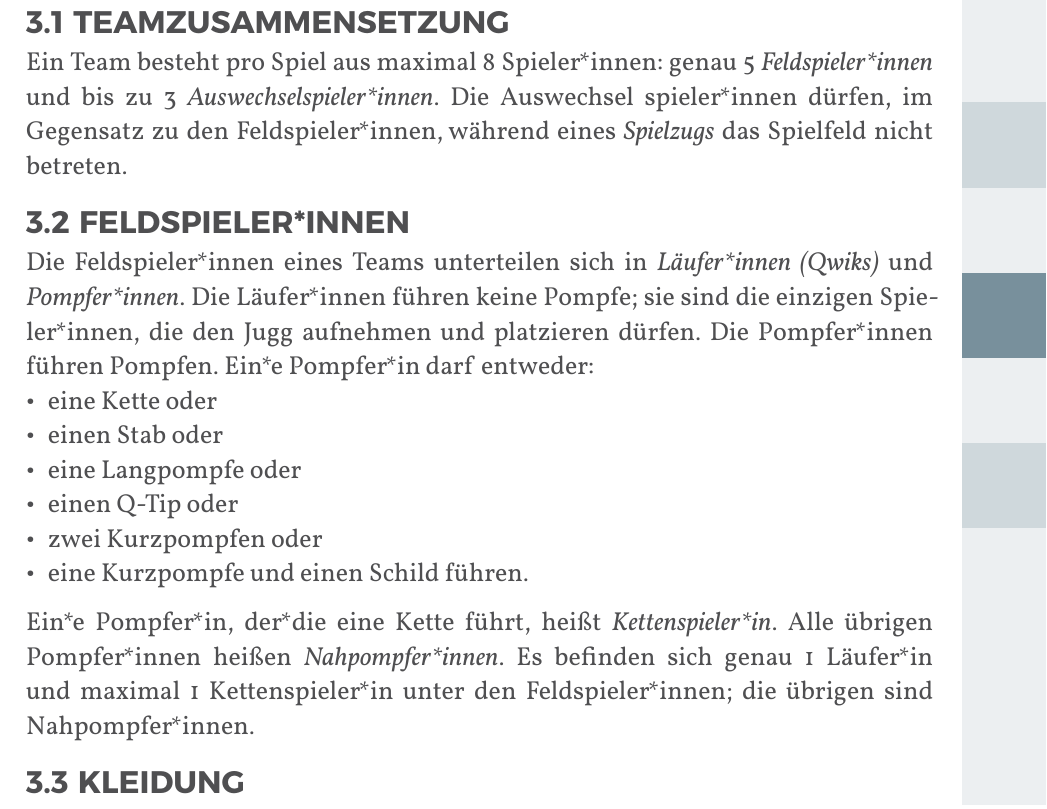
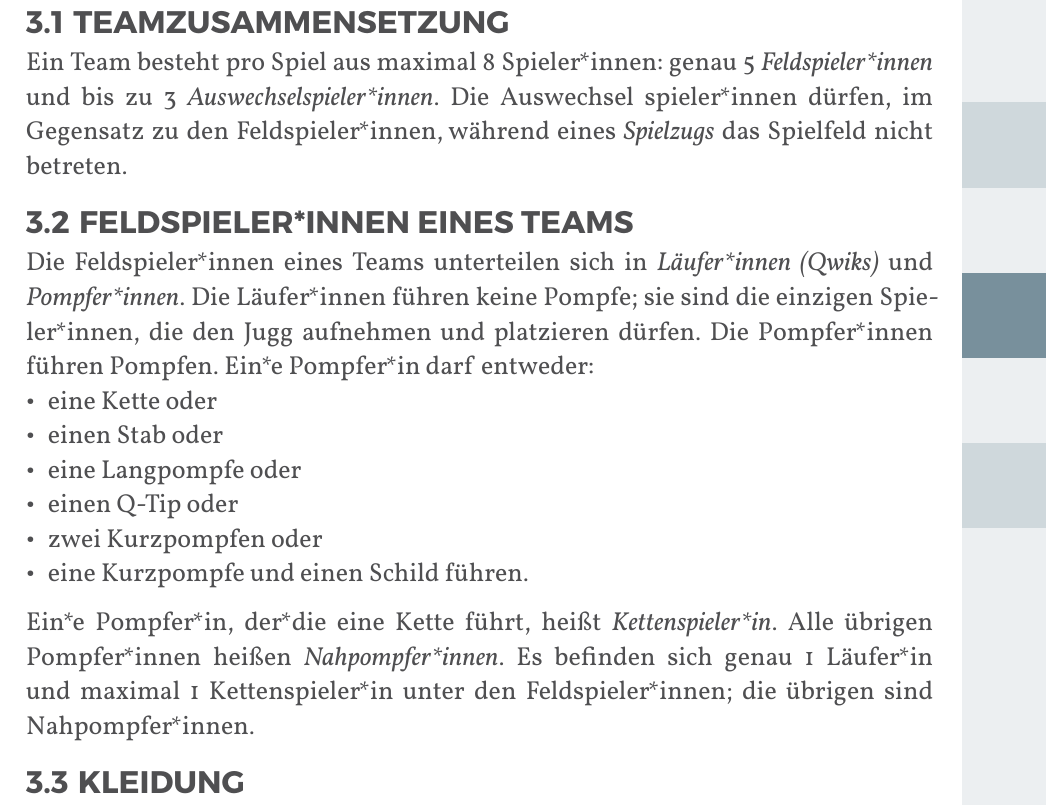
Before and after one commit to JuggerGermany/Regelwerk, a Typst document (typst/regelwerk.typ, which reads typst/team/spielerinnen.typ): part of page 17 of 35, cut so that both start at the same text. Compiled offline with Typst 0.15.

Commit message:
change Feldspieler*innen title such that it only exists once

```diff
--- a/typst/team/spielerinnen.typ
+++ b/typst/team/spielerinnen.typ
@@ -1,4 +1,4 @@
-#let title = "Feldspieler*innen"
+#let title = "Feldspieler*innen eines Teams"
 
 Die Feldspieler*innen eines Teams unterteilen sich in _Läufer*innen (Qwiks)_ und _Pompfer*innen_. Die Läufer*innen führen keine Pompfe; sie sind die einzigen Spieler*innen, die den Jugg aufnehmen und platzieren dürfen. Die Pompfer*innen führen Pompfen. Ein*e Pompfer*in darf entweder:
 - eine Kette oder
```
